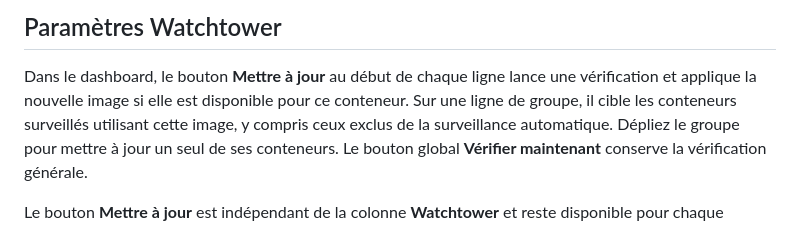
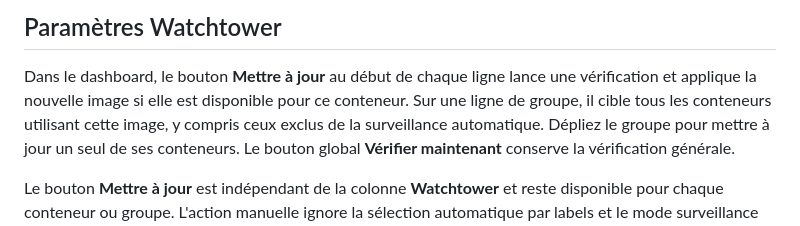
Before and after one commit to Turiko313/DOCKER-watchtower, a Markdown page: README.md, the part around the change. Rendered like a GitHub page.

Commit message:
docs: record independent manual update validation

```diff
--- a/README.md
+++ b/README.md
@@ -125,7 +125,7 @@ déclenche la demande d’identifiants HTTP Basic du navigateur.
 
 Dans le dashboard, le bouton **Mettre à jour** au début de chaque ligne lance
 une vérification et applique la nouvelle image si elle est disponible pour ce
-conteneur. Sur une ligne de groupe, il cible les conteneurs surveillés utilisant
+conteneur. Sur une ligne de groupe, il cible tous les conteneurs utilisant
 cette image, y compris ceux exclus de la surveillance automatique. Dépliez le
 groupe pour mettre à jour un seul de ses conteneurs.
 Le bouton global **Vérifier maintenant** conserve la vérification générale.
```
Also changed, not shown: CHANGELOG.md (+2 -0 lines).
